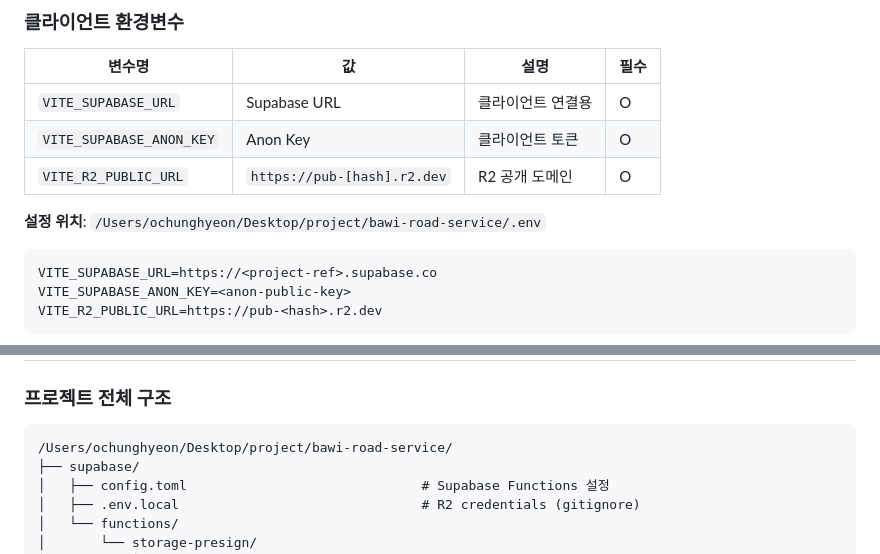
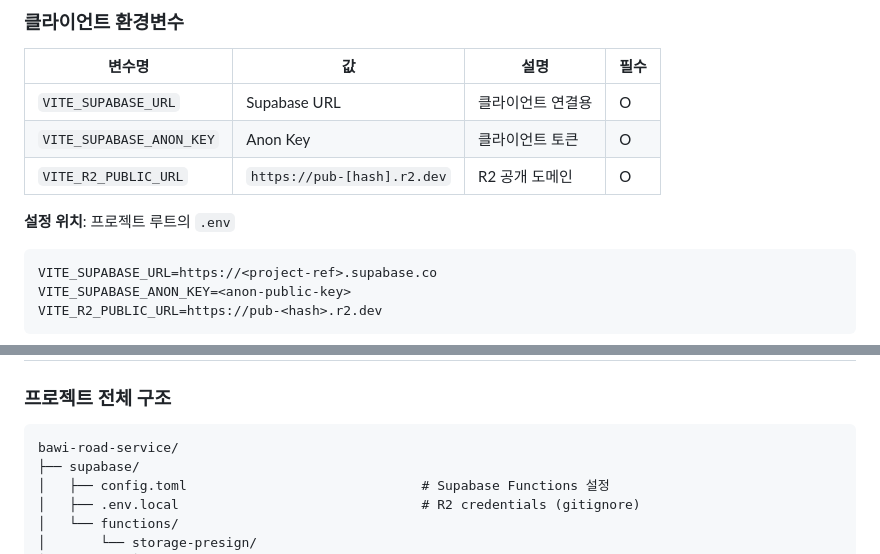
Before and after one commit to vght103/bawi-road-service, a Markdown page: docs/storage-architecture.md, 2 parts joined by grey strips. Drawn GitHub-style.

Commit message:
chore: 퍼블릭 전환 전 민감 정보 제거
- .mcp.json git 추적 해제 (Supabase project_ref 노출 방지)
- CLAUDE.md, docs/storage-architecture.md 로컬 절대 경로 제거

Co-Authored-By: Claude Opus 4.6 <noreply@anthropic.com>

````diff
--- a/docs/storage-architecture.md
+++ b/docs/storage-architecture.md
@@ -1054,7 +1054,7 @@ url.searchParams.set("X-Amz-Expires", "900");
 | `VITE_SUPABASE_ANON_KEY` | Anon Key | 클라이언트 토큰 | O |
 | `VITE_R2_PUBLIC_URL` | `https://pub-[hash].r2.dev` | R2 공개 도메인 | O |
 
-**설정 위치**: `/Users/ochunghyeon/Desktop/project/bawi-road-service/.env`
+**설정 위치**: 프로젝트 루트의 `.env`
 
 ```
 VITE_SUPABASE_URL=https://<project-ref>.supabase.co
@@ -1083,7 +1083,7 @@ verify_jwt = false
 ### 프로젝트 전체 구조
 
 ```
-/Users/ochunghyeon/Desktop/project/bawi-road-service/
+bawi-road-service/
 ├── supabase/
 │   ├── config.toml                              # Supabase Functions 설정
 │   ├── .env.local                               # R2 credentials (gitignore)
````
Also changed, not shown: CLAUDE.md (+2 -2 lines).
